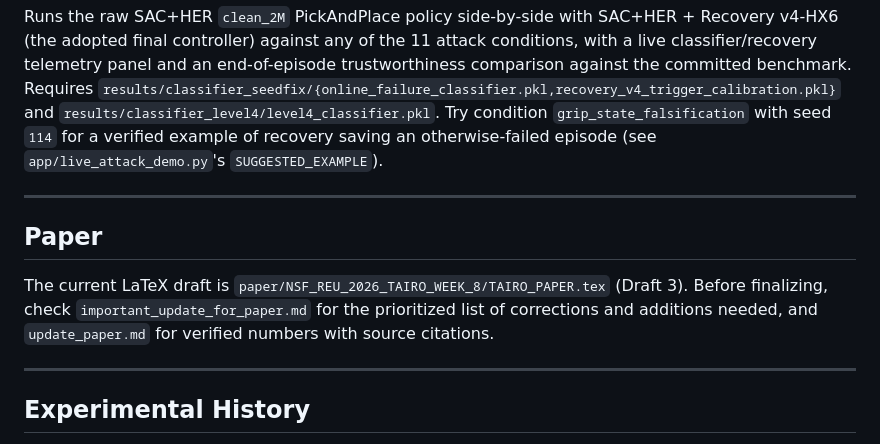
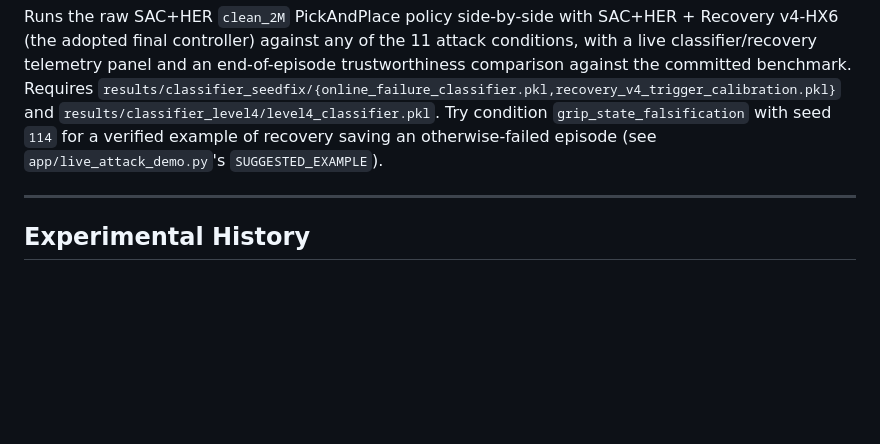
Before and after one commit to HallowsYves/NSF-REU-TAIRO, a Markdown page: README.md, the part around the change. Drawn GitHub-style; blank space fills up the shorter version.

Commit message:
Minor changes to README.md

```diff
--- a/README.md
+++ b/README.md
@@ -300,15 +300,6 @@ otherwise-failed episode (see `app/live_attack_demo.py`'s `SUGGESTED_EXAMPLE`).
 
 ---
 
-## Paper
-
-The current LaTeX draft is `paper/NSF_REU_2026_TAIRO_WEEK_8/TAIRO_PAPER.tex` (Draft 3).
-Before finalizing, check `important_update_for_paper.md` for the prioritized list of
-corrections and additions needed, and `update_paper.md` for verified numbers with source
-citations.
-
----
-
 ## Experimental History
 
 Full phase-by-phase record of the failure-mode classifier workstream (Phases 0–12,
```
